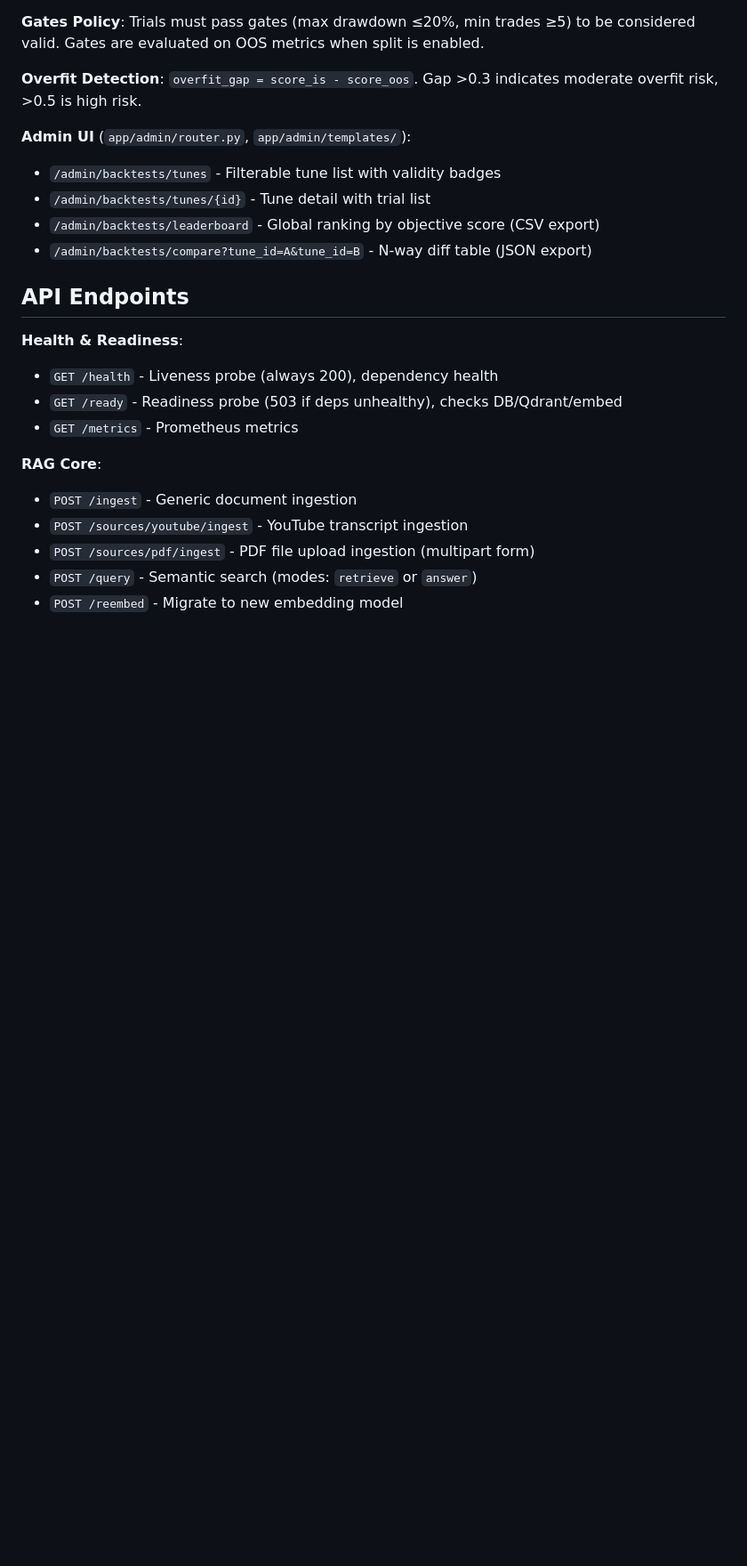
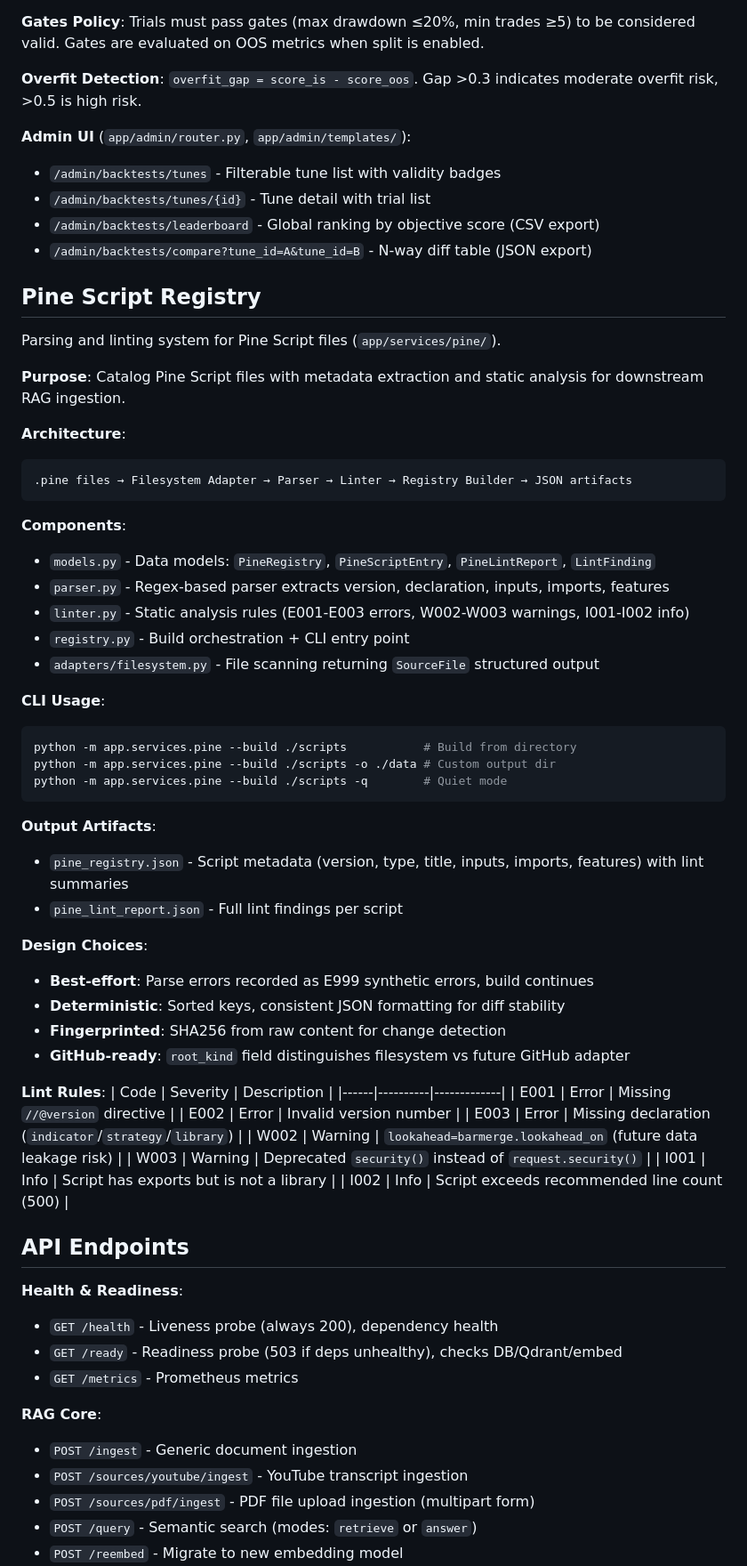
Before and after one commit to afk-bro/trading-RAG, a Markdown page: CLAUDE.md, the part around the change. Shown at 89% size. Rendered like a GitHub page; blank space fills up the shorter version.

````diff
--- a/CLAUDE.md
+++ b/CLAUDE.md
@@ -148,6 +148,52 @@ Research workflow for strategy optimization via parameter sweeps.
 - `/admin/backtests/tunes/{id}` - Tune detail with trial list
 - `/admin/backtests/leaderboard` - Global ranking by objective score (CSV export)
 - `/admin/backtests/compare?tune_id=A&tune_id=B` - N-way diff table (JSON export)
+
+## Pine Script Registry
+
+Parsing and linting system for Pine Script files (`app/services/pine/`).
+
+**Purpose**: Catalog Pine Script files with metadata extraction and static analysis for downstream RAG ingestion.
+
+**Architecture**:
+```
+.pine files → Filesystem Adapter → Parser → Linter → Registry Builder → JSON artifacts
+```
+
+**Components**:
+- `models.py` - Data models: `PineRegistry`, `PineScriptEntry`, `PineLintReport`, `LintFinding`
+- `parser.py` - Regex-based parser extracts version, declaration, inputs, imports, features
+- `linter.py` - Static analysis rules (E001-E003 errors, W002-W003 warnings, I001-I002 info)
+- `registry.py` - Build orchestration + CLI entry point
+- `adapters/filesystem.py` - File scanning returning `SourceFile` structured output
+
+**CLI Usage**:
+```bash
+python -m app.services.pine --build ./scripts           # Build from directory
+python -m app.services.pine --build ./scripts -o ./data # Custom output dir
+python -m app.services.pine --build ./scripts -q        # Quiet mode
+```
+
+**Output Artifacts**:
+- `pine_registry.json` - Script metadata (version, type, title, inputs, imports, features) with lint summaries
+- `pine_lint_report.json` - Full lint findings per script
+
+**Design Choices**:
+- **Best-effort**: Parse errors recorded as E999 synthetic errors, build continues
+- **Deterministic**: Sorted keys, consistent JSON formatting for diff stability
+- **Fingerprinted**: SHA256 from raw content for change detection
+- **GitHub-ready**: `root_kind` field distinguishes filesystem vs future GitHub adapter
+
+**Lint Rules**:
+| Code | Severity | Description |
+|------|----------|-------------|
+| E001 | Error | Missing `//@version` directive |
+| E002 | Error | Invalid version number |
+| E003 | Error | Missing declaration (`indicator`/`strategy`/`library`) |
+| W002 | Warning | `lookahead=barmerge.lookahead_on` (future data leakage risk) |
+| W003 | Warning | Deprecated `security()` instead of `request.security()` |
+| I001 | Info | Script has exports but is not a library |
+| I002 | Info | Script exceeds recommended line count (500) |
 
 ## API Endpoints
 
````
Also changed, not shown: CHANGELOG.md (+8 -0 lines), README.md (+41 -1 lines).
